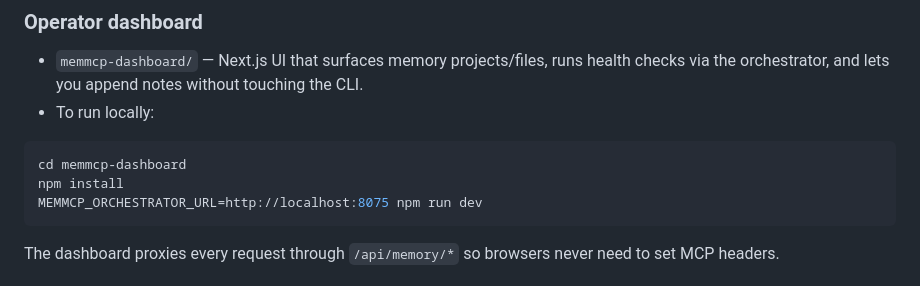
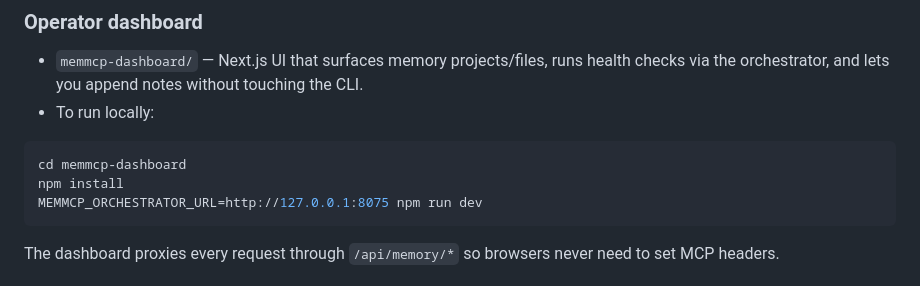
Before and after one commit to sheawinkler/memmcp-overview, a Markdown page: README.md, the part around the change. Drawn GitHub-style.

Commit message:
Sync README from private repo

````diff
--- a/README.md
+++ b/README.md
@@ -103,7 +103,7 @@ mk/memory.mk            # make targets (mem, mem-ps, mem-logs, mem-up-fg, mem-pi
 ```bash
 cd memmcp-dashboard
 npm install
-MEMMCP_ORCHESTRATOR_URL=http://localhost:8075 npm run dev
+MEMMCP_ORCHESTRATOR_URL=http://127.0.0.1:8075 npm run dev
 ```
 
 The dashboard proxies every request through `/api/memory/*` so browsers never need to set MCP headers.
````
